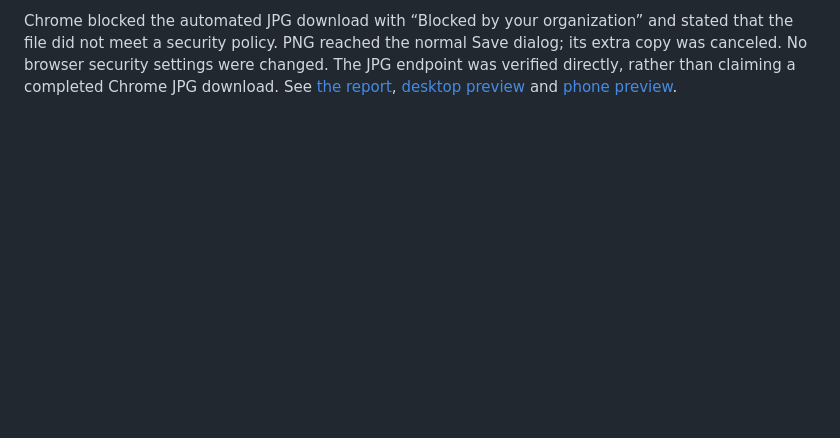
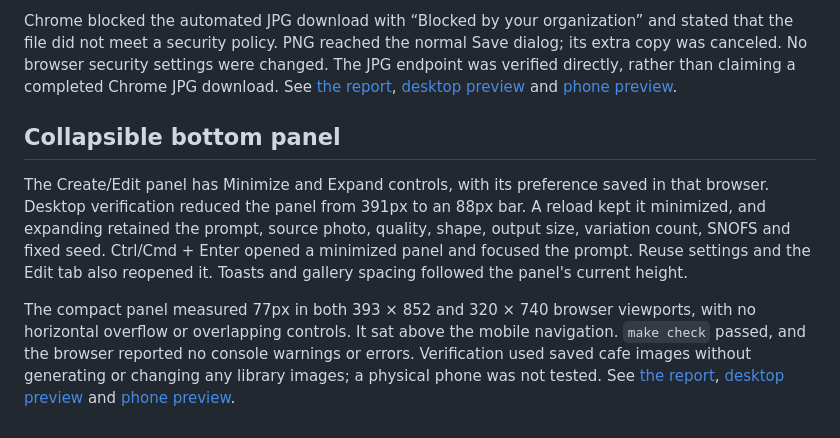
Before and after one commit to aliarabbasi5155/local-image-studio, a Markdown page: benchmarks/README.md, the part around the change. GitHub-like rendering; blank space fills up the shorter version.

```diff
--- a/benchmarks/README.md
+++ b/benchmarks/README.md
@@ -226,3 +226,21 @@ changed. The JPG endpoint was verified directly, rather than claiming a
 completed Chrome JPG download. See [the report](20261005-jpg-downloads.json),
 [desktop preview](../examples/studio-jpg-downloads.png) and
 [phone preview](../examples/studio-jpg-downloads-mobile.png).
+
+## Collapsible bottom panel
+
+The Create/Edit panel has Minimize and Expand controls, with its preference saved
+in that browser. Desktop verification reduced the panel from 391px to an 88px
+bar. A reload kept it minimized, and expanding retained the prompt, source photo,
+quality, shape, output size, variation count, SNOFS and fixed seed. Ctrl/Cmd + Enter
+opened a minimized panel and focused the prompt. Reuse settings and the Edit tab
+also reopened it. Toasts and gallery spacing followed the panel's current height.
+
+The compact panel measured 77px in both 393 × 852 and 320 × 740 browser viewports,
+with no horizontal overflow or overlapping controls. It sat above the mobile
+navigation. `make check` passed, and the browser reported no console warnings or
+errors. Verification used saved cafe images without generating or changing any
+library images; a physical phone was not tested. See
+[the report](20261005-collapsible-panel.json),
+[desktop preview](../examples/studio-collapsed-panel.png) and
+[phone preview](../examples/studio-collapsed-panel-mobile.png).
```
Also changed, not shown: studio/README.md (+6 -0 lines), examples/studio-collapsed-panel-mobile.png (added), examples/studio-collapsed-panel.png (added), 5 other files.
